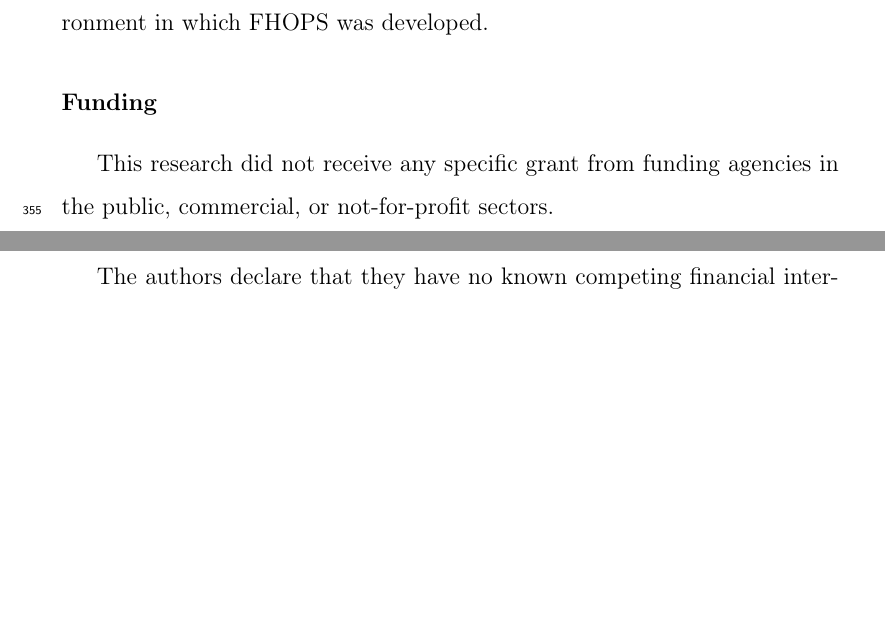
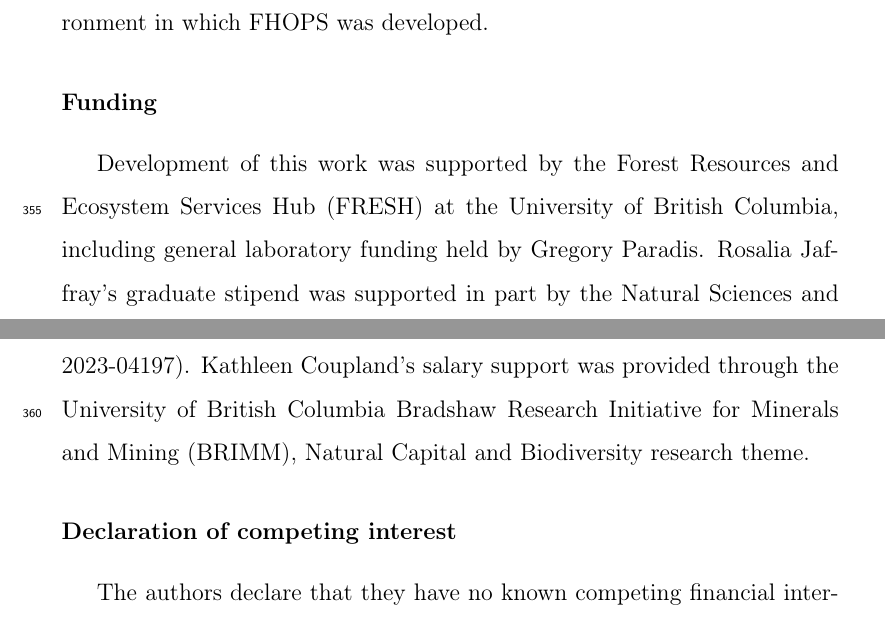
Before and after one commit to UBC-FRESH/fhops-manuscript, a LaTeX paper (manuscript/fhops-softx.tex, which reads manuscript/sections/acknowledgments.tex): two parts of pages 23 and 24 of 26, joined at a grey line, cut so that both start at the same text, the shorter picture padded with empty space. Compiled offline with pdfLaTeX.

Commit message:
Correct manuscript funding statement (#13)

```diff
--- a/manuscript/sections/acknowledgments.tex
+++ b/manuscript/sections/acknowledgments.tex
@@ -6,8 +6,13 @@ University of British Columbia for the research environment in which FHOPS was d
 
 \section*{Funding}
 
-This research did not receive any specific grant from funding agencies in the public,
-commercial, or not-for-profit sectors.
+Development of this work was supported by the Forest Resources and Ecosystem Services Hub
+(FRESH) at the University of British Columbia, including general laboratory funding held
+by Gregory Paradis. Rosalia Jaffray's graduate stipend was supported in part by the
+Natural Sciences and Engineering Research Council of Canada (NSERC Discovery Grant
+RGPIN-2023-04197). Kathleen Coupland's salary support was provided through the University
+of British Columbia Bradshaw Research Initiative for Minerals and Mining (BRIMM), Natural
+Capital and Biodiversity research theme.
 
 \section*{Declaration of competing interest}
 
```
